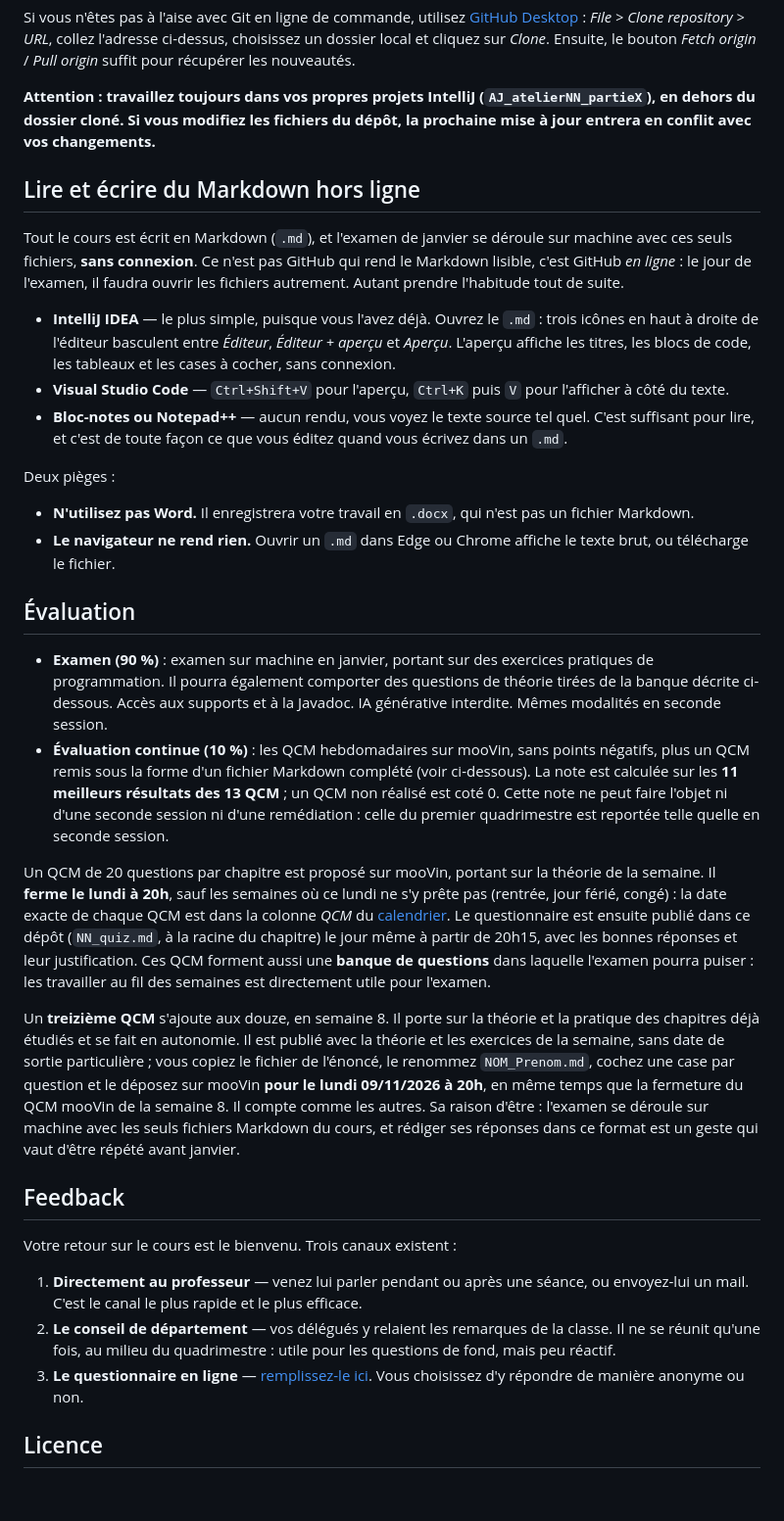
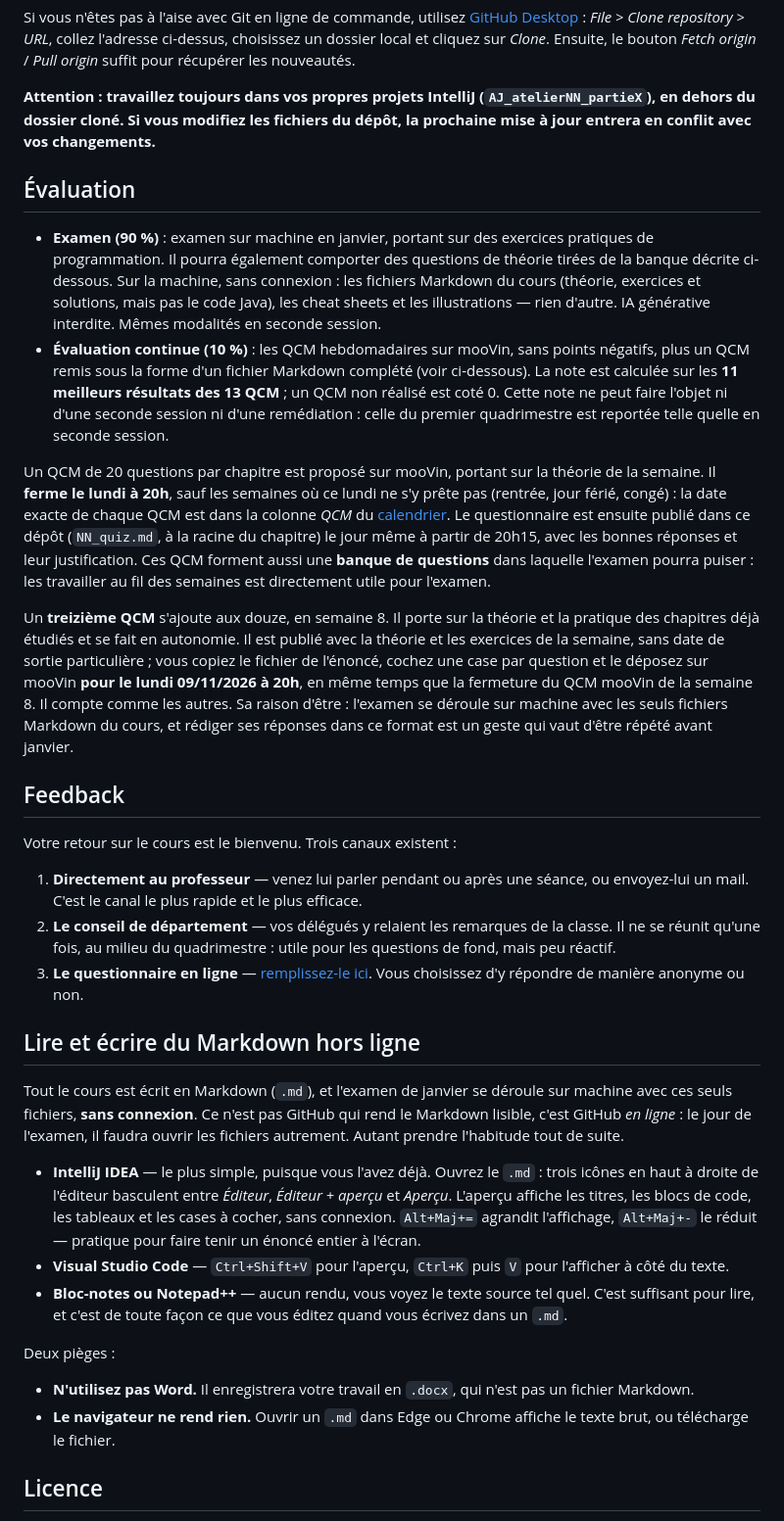
Before and after one commit to josevandermeulen/2026_BINV2130_PJA, a Markdown page: README.md, the part around the change. Shown at 98% size. Drawn GitHub-style; blank space fills up the shorter version.

```diff
--- a/README.md
+++ b/README.md
@@ -54,6 +54,23 @@ Si vous n'êtes pas à l'aise avec Git en ligne de commande, utilisez [GitHub De
 
 **Attention : travaillez toujours dans vos propres projets IntelliJ (`AJ_atelierNN_partieX`), en dehors du dossier cloné. Si vous modifiez les fichiers du dépôt, la prochaine mise à jour entrera en conflit avec vos changements.**
 
+## Évaluation
+
+- **Examen (90 %)** : examen sur machine en janvier, portant sur des exercices pratiques de programmation. Il pourra également comporter des questions de théorie tirées de la banque décrite ci-dessous. Sur la machine, sans connexion : les fichiers Markdown du cours (théorie, exercices et solutions, mais pas le code Java), les cheat sheets et les illustrations — rien d'autre. IA générative interdite. Mêmes modalités en seconde session.
+- **Évaluation continue (10 %)** : les QCM hebdomadaires sur mooVin, sans points négatifs, plus un QCM remis sous la forme d'un fichier Markdown complété (voir ci-dessous). La note est calculée sur les **11 meilleurs résultats des 13 QCM** ; un QCM non réalisé est coté 0. Cette note ne peut faire l'objet ni d'une seconde session ni d'une remédiation : celle du premier quadrimestre est reportée telle quelle en seconde session.
+
+Un QCM de 20 questions par chapitre est proposé sur mooVin, portant sur la théorie de la semaine. Il **ferme le lundi à 20h**, sauf les semaines où ce lundi ne s'y prête pas (rentrée, jour férié, congé) : la date exacte de chaque QCM est dans la colonne *QCM* du [calendrier](00-calendrier.md). Le questionnaire est ensuite publié dans ce dépôt (`NN_quiz.md`, à la racine du chapitre) le jour même à partir de 20h15, avec les bonnes réponses et leur justification. Ces QCM forment aussi une **banque de questions** dans laquelle l'examen pourra puiser : les travailler au fil des semaines est directement utile pour l'examen.
+
+Un **treizième QCM** s'ajoute aux douze, en semaine 8. Il porte sur la théorie et la pratique des chapitres déjà étudiés et se fait en autonomie. Il est publié avec la théorie et les exercices de la semaine, sans date de sortie particulière ; vous copiez le fichier de l'énoncé, cochez une case par question et le déposez sur mooVin **pour le lundi 09/11/2026 à 20h**, en même temps que la fermeture du QCM mooVin de la semaine 8. Il compte comme les autres. Sa raison d'être : l'examen se déroule sur machine avec les seuls fichiers Markdown du cours, et rédiger ses réponses dans ce format est un geste qui vaut d'être répété avant janvier.
+
+## Feedback
+
+Votre retour sur le cours est le bienvenu. Trois canaux existent :
+
+1. **Directement au professeur** — venez lui parler pendant ou après une séance, ou envoyez-lui un mail. C'est le canal le plus rapide et le plus efficace.
+2. **Le conseil de département** — vos délégués y relaient les remarques de la classe. Il ne se réunit qu'une fois, au milieu du quadrimestre : utile pour les questions de fond, mais peu réactif.
+3. **Le questionnaire en ligne** — [remplissez-le ici](https://forms.gle/UhpPjfS36XXmKS2F7). Vous choisissez d'y répondre de manière anonyme ou non.
+
 ## Lire et écrire du Markdown hors ligne
 
 Tout le cours est écrit en Markdown (`.md`), et l'examen de janvier se déroule sur machine avec
@@ -64,6 +81,8 @@ l'habitude tout de suite.
 - **IntelliJ IDEA** — le plus simple, puisque vous l'avez déjà. Ouvrez le `.md` : trois icônes en
   haut à droite de l'éditeur basculent entre *Éditeur*, *Éditeur + aperçu* et *Aperçu*. L'aperçu
   affiche les titres, les blocs de code, les tableaux et les cases à cocher, sans connexion.
+  `Alt+Maj+=` agrandit l'affichage, `Alt+Maj+-` le réduit — pratique pour faire tenir un énoncé
+  entier à l'écran.
 - **Visual Studio Code** — `Ctrl+Shift+V` pour l'aperçu, `Ctrl+K` puis `V` pour l'afficher à côté
   du texte.
 - **Bloc-notes ou Notepad++** — aucun rendu, vous voyez le texte source tel quel. C'est suffisant
@@ -76,23 +95,6 @@ Deux pièges :
 - **Le navigateur ne rend rien.** Ouvrir un `.md` dans Edge ou Chrome affiche le texte brut, ou
   télécharge le fichier.
 
-## Évaluation
-
-- **Examen (90 %)** : examen sur machine en janvier, portant sur des exercices pratiques de programmation. Il pourra également comporter des questions de théorie tirées de la banque décrite ci-dessous. Accès aux supports et à la Javadoc. IA générative interdite. Mêmes modalités en seconde session.
-- **Évaluation continue (10 %)** : les QCM hebdomadaires sur mooVin, sans points négatifs, plus un QCM remis sous la forme d'un fichier Markdown complété (voir ci-dessous). La note est calculée sur les **11 meilleurs résultats des 13 QCM** ; un QCM non réalisé est coté 0. Cette note ne peut faire l'objet ni d'une seconde session ni d'une remédiation : celle du premier quadrimestre est reportée telle quelle en seconde session.
-
-Un QCM de 20 questions par chapitre est proposé sur mooVin, portant sur la théorie de la semaine. Il **ferme le lundi à 20h**, sauf les semaines où ce lundi ne s'y prête pas (rentrée, jour férié, congé) : la date exacte de chaque QCM est dans la colonne *QCM* du [calendrier](00-calendrier.md). Le questionnaire est ensuite publié dans ce dépôt (`NN_quiz.md`, à la racine du chapitre) le jour même à partir de 20h15, avec les bonnes réponses et leur justification. Ces QCM forment aussi une **banque de questions** dans laquelle l'examen pourra puiser : les travailler au fil des semaines est directement utile pour l'examen.
-
-Un **treizième QCM** s'ajoute aux douze, en semaine 8. Il porte sur la théorie et la pratique des chapitres déjà étudiés et se fait en autonomie. Il est publié avec la théorie et les exercices de la semaine, sans date de sortie particulière ; vous copiez le fichier de l'énoncé, le renommez `NOM_Prenom.md`, cochez une case par question et le déposez sur mooVin **pour le lundi 09/11/2026 à 20h**, en même temps que la fermeture du QCM mooVin de la semaine 8. Il compte comme les autres. Sa raison d'être : l'examen se déroule sur machine avec les seuls fichiers Markdown du cours, et rédiger ses réponses dans ce format est un geste qui vaut d'être répété avant janvier.
-
-## Feedback
-
-Votre retour sur le cours est le bienvenu. Trois canaux existent :
-
-1. **Directement au professeur** — venez lui parler pendant ou après une séance, ou envoyez-lui un mail. C'est le canal le plus rapide et le plus efficace.
-2. **Le conseil de département** — vos délégués y relaient les remarques de la classe. Il ne se réunit qu'une fois, au milieu du quadrimestre : utile pour les questions de fond, mais peu réactif.
-3. **Le questionnaire en ligne** — [remplissez-le ici](https://forms.gle/UhpPjfS36XXmKS2F7). Vous choisissez d'y répondre de manière anonyme ou non.
-
 ## Licence
 
 Ce matériel est publié sous licence [CC BY-NC-SA 4.0](LICENSE) (Attribution, pas d'utilisation commerciale, partage dans les mêmes conditions).
```
Also changed, not shown: 08-lecture-fichiers/01-partie1/08A_2_exercices.md (+1 -1 lines), 08-lecture-fichiers/08_qcm-a-rendre.md (renamed from 08-lecture-fichiers/08_quiz-markdown.md, +13 -22 lines).
